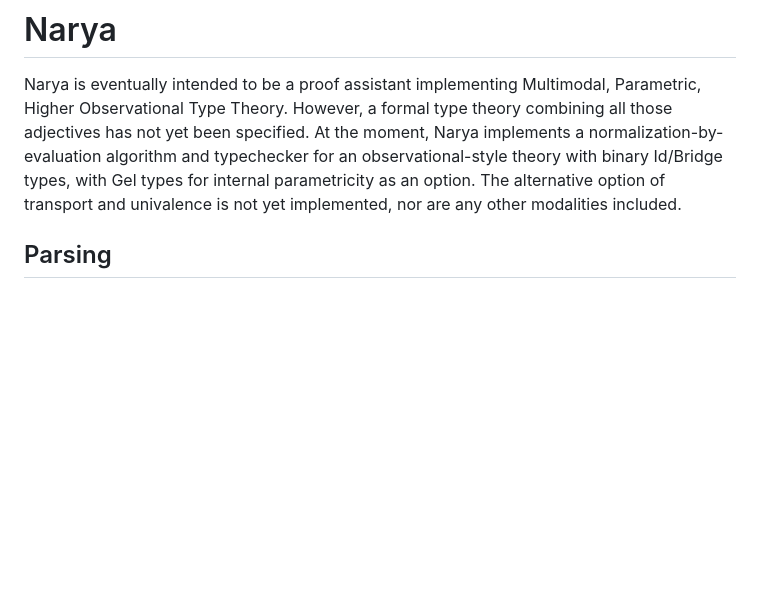
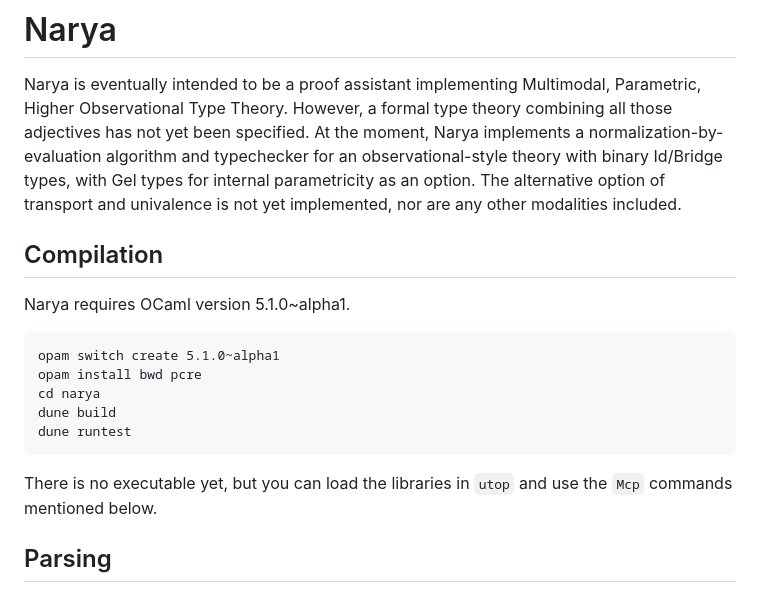
Before and after one commit to mikeshulman/narya, a Markdown page: README.md, the part around the change. Rendered like a GitHub page; blank space fills up the shorter version.

Commit message:
compilation instructions in readme

````diff
--- a/README.md
+++ b/README.md
@@ -1,6 +1,21 @@
 # Narya
 
 Narya is eventually intended to be a proof assistant implementing Multimodal, Parametric, Higher Observational Type Theory.  However, a formal type theory combining all those adjectives has not yet been specified.  At the moment, Narya implements a normalization-by-evaluation algorithm and typechecker for an observational-style theory with binary Id/Bridge types, with Gel types for internal parametricity as an option.  The alternative option of transport and univalence is not yet implemented, nor are any other modalities included.
+
+
+## Compilation
+
+Narya requires OCaml version 5.1.0~alpha1.
+
+```
+opam switch create 5.1.0~alpha1
+opam install bwd pcre
+cd narya
+dune build
+dune runtest
+```
+
+There is no executable yet, but you can load the libraries in `utop` and use the `Mcp` commands mentioned below.
 
 
 ## Parsing
````
